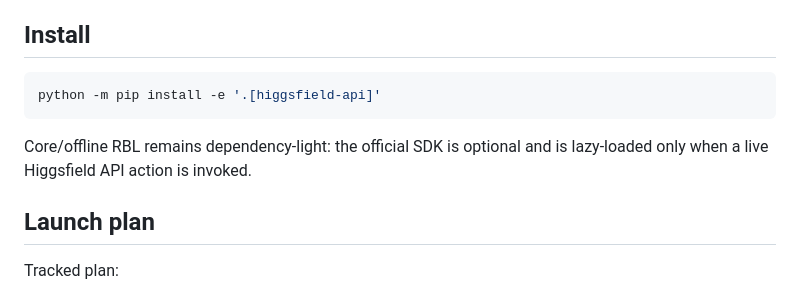
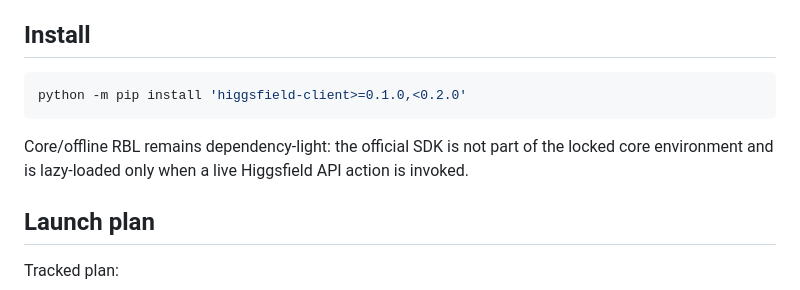
Before and after one commit to Linardi1328/rbl-content-engine, a Markdown page: docs/production/PHASE_4A_HIGGSFIELD_API_LAUNCH.md, the part around the change. Rendered like a GitHub page.

Commit message:
docs: keep Higgsfield SDK outside locked core environment

````diff
--- a/docs/production/PHASE_4A_HIGGSFIELD_API_LAUNCH.md
+++ b/docs/production/PHASE_4A_HIGGSFIELD_API_LAUNCH.md
@@ -51,10 +51,10 @@ The current ChatGPT Higgsfield integration does not expose key creation or Cloud
 ## Install
 
 ```bash
-python -m pip install -e '.[higgsfield-api]'
+python -m pip install 'higgsfield-client>=0.1.0,<0.2.0'
 ```
 
-Core/offline RBL remains dependency-light: the official SDK is optional and is lazy-loaded only when a live Higgsfield API action is invoked.
+Core/offline RBL remains dependency-light: the official SDK is not part of the locked core environment and is lazy-loaded only when a live Higgsfield API action is invoked.
 
 ## Launch plan
 
````
